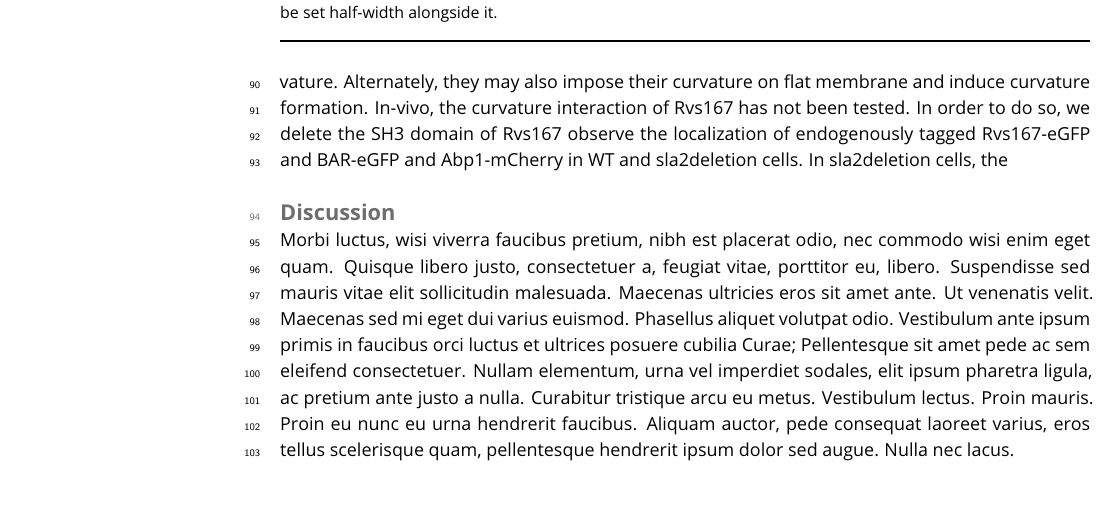
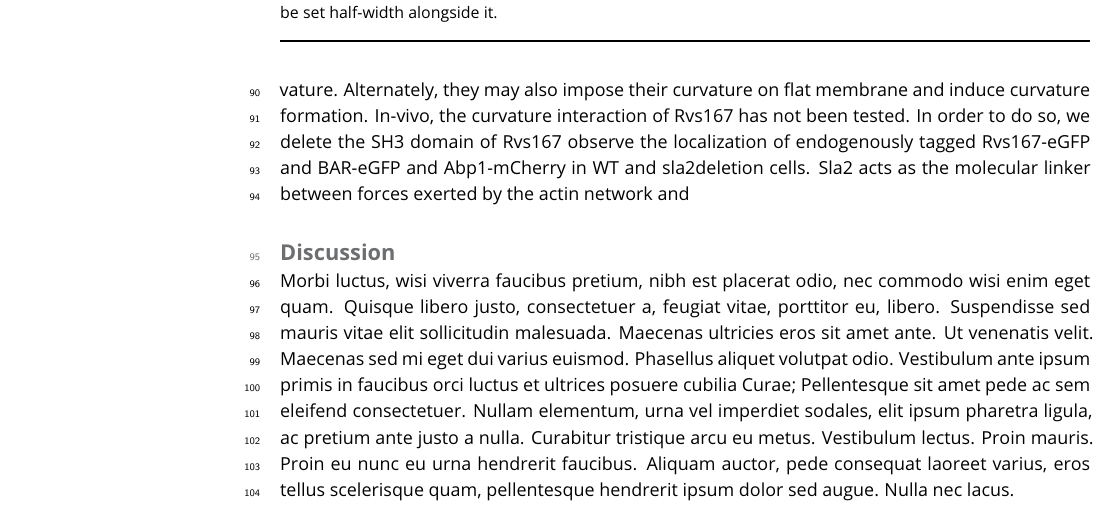
Before and after one commit to deepikaamenon/scission_paper, a LaTeX document (main.tex): part of page 3 of 4, cut so that both start at the same text. Compiled offline with pdfLaTeX.

Commit message:
txs auto checkin

```diff
--- a/main.tex
+++ b/main.tex
@@ -96,7 +96,7 @@ The Rvs complex itself is known to influence scission: deletion reduces scission
 
 
 \subsection{Rvs BAR domains recognize membrane curvature in-vivo}
-The curved physical structure and liposome binding in-vitro assays of N-BAR domains has suggested that they may have a preference for curved membrane that match their own intrinsic curvature. Alternately, they may also impose their curvature on flat membrane and induce curvature formation. In-vivo, the curvature interaction of Rvs167 has not been tested. In order to do so, we delete the SH3 domain of Rvs167 observe the localization of endogenously tagged Rvs167-eGFP and BAR-eGFP and Abp1-mCherry in WT and sla2deletion cells. In sla2deletion cells, the
+The curved physical structure and liposome binding in-vitro assays of N-BAR domains has suggested that they may have a preference for curved membrane that match their own intrinsic curvature. Alternately, they may also impose their curvature on flat membrane and induce curvature formation. In-vivo, the curvature interaction of Rvs167 has not been tested. In order to do so, we delete the SH3 domain of Rvs167 observe the localization of endogenously tagged Rvs167-eGFP and BAR-eGFP and Abp1-mCherry in WT and sla2deletion cells. Sla2 acts as the molecular linker between forces exerted by the actin network and
 
 \begin{figure}
 	\includegraphics[
```
